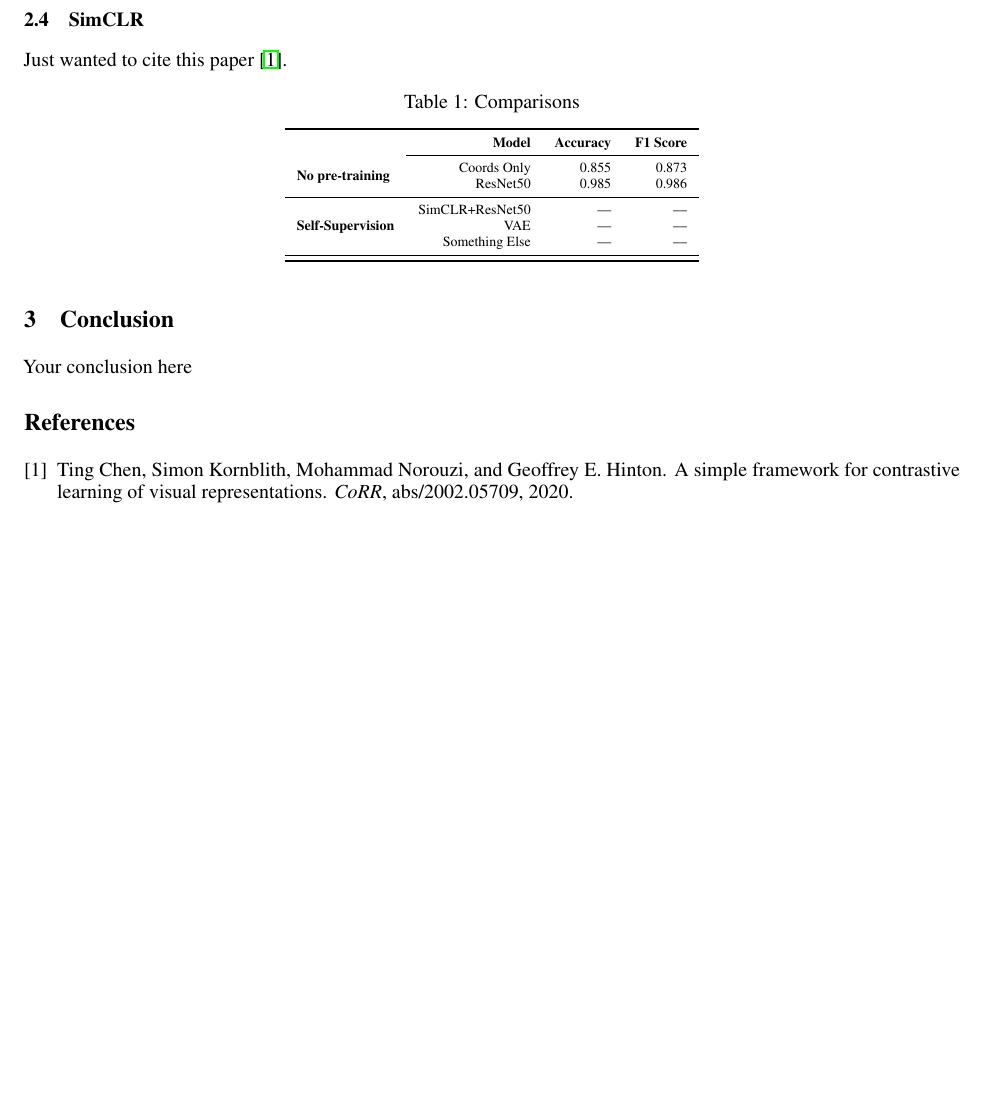
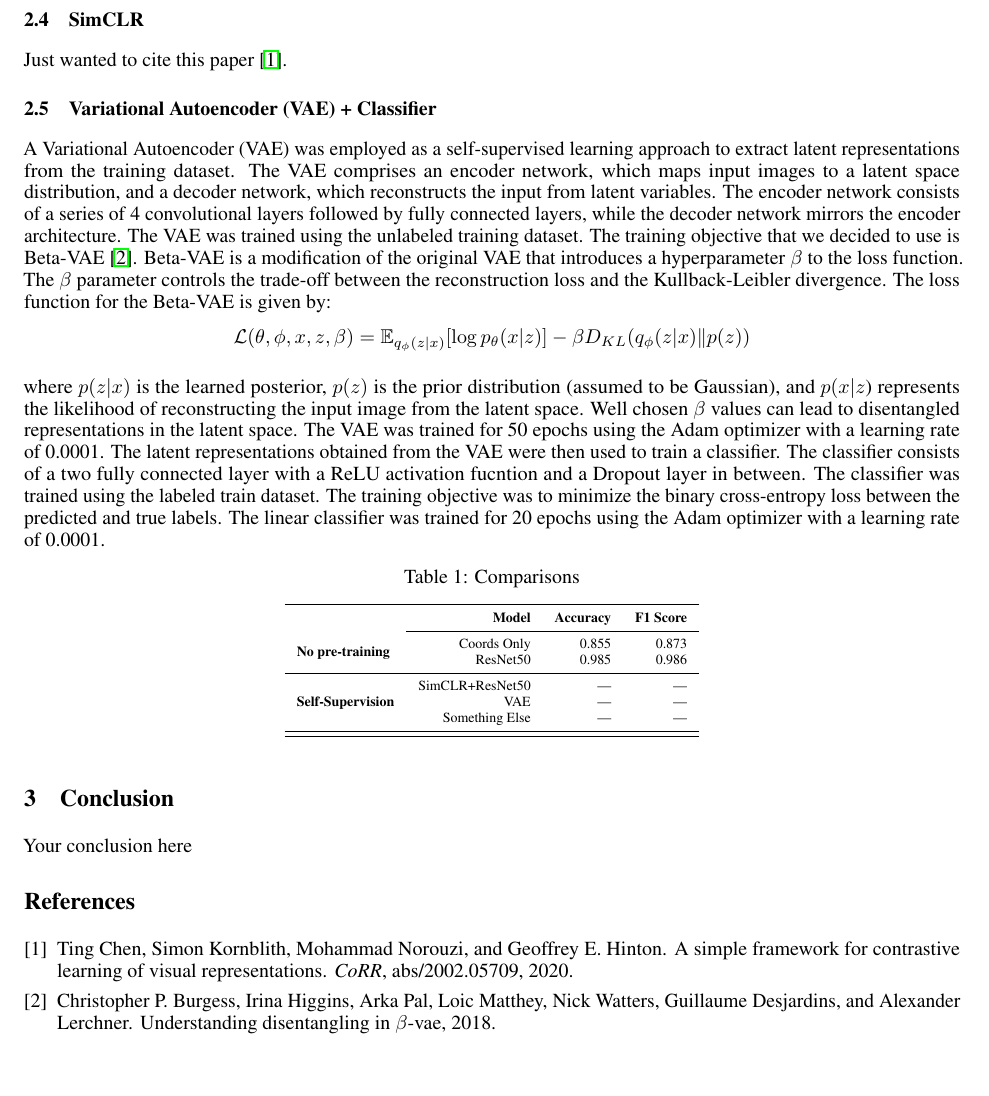
Before and after one commit to abhaydmathur/Wildfire, a LaTeX paper (docs/main.tex, which reads docs/references.bib): part of page 2 of 2, cut so that both start at the same text. The pictures show the PDF file docs/main.pdf that the author committed with the source.

Commit message:
:book: add Variational Autoencoder (VAE) + Classifier section to documentation

```diff
--- a/docs/main.tex
+++ b/docs/main.tex
@@ -89,6 +91,14 @@ related to annotation usage are rigorously upheld.
 \subsection{SimCLR}
 Just wanted to cite this paper~\cite{simclr}.
 
+\subsection{Variational Autoencoder (VAE) + Classifier}
+
+A Variational Autoencoder (VAE) was employed as a self-supervised learning approach to extract latent representations from the training dataset. The VAE comprises an encoder network, which maps input images to a latent space distribution, and a decoder network, which reconstructs the input from latent variables. The encoder network consists of a series of 4 convolutional layers followed by fully connected layers, while the decoder network mirrors the encoder architecture. The VAE was trained using the unlabeled training dataset. The training objective that we decided to use is Beta-VAE~\cite{beta-vae}. Beta-VAE is a modification of the original VAE that introduces a hyperparameter $\beta$ to the loss function. The $\beta$ parameter controls the trade-off between the reconstruction loss and the Kullback-Leibler divergence. The loss function for the Beta-VAE is given by:
+$$\mathcal{L}(\theta, \phi, x, z, \beta) = \E_{q_\phi(z|x)}[\log p_\theta(x|z)] - \beta D_{KL}(q_\phi(z|x)\| p(z))$$
+
+where $p(z|x)$ is the learned posterior, $p(z)$ is the prior distribution (assumed to be Gaussian), and $p(x|z$) represents the likelihood of reconstructing the input image from the latent space. Well chosen $\beta$ values can lead to disentangled representations in the latent space. The VAE was trained for 50 epochs using the Adam optimizer with a learning rate of 0.0001. The latent representations obtained from the VAE were then used to train a classifier. The classifier consists of a two fully connected layer with a ReLU activation fucntion and a Dropout layer in between. The classifier was trained using the labeled train dataset. The training objective was to minimize the binary cross-entropy loss between the predicted and true labels. The linear classifier was trained for 20 epochs using the Adam optimizer with a learning rate of 0.0001.
+
+
 \begin{table}[!htp]\centering
   \caption{Comparisons}\label{tab: }
   \scriptsize
--- a/docs/references.bib
+++ b/docs/references.bib
@@ -16,0 +21 @@
+  year          = {2018},
```
Also changed, not shown: docs/main.pdf, docs/main.tex (2 more changed lines), docs/references.bib (9 more changed lines), 1 other file.
